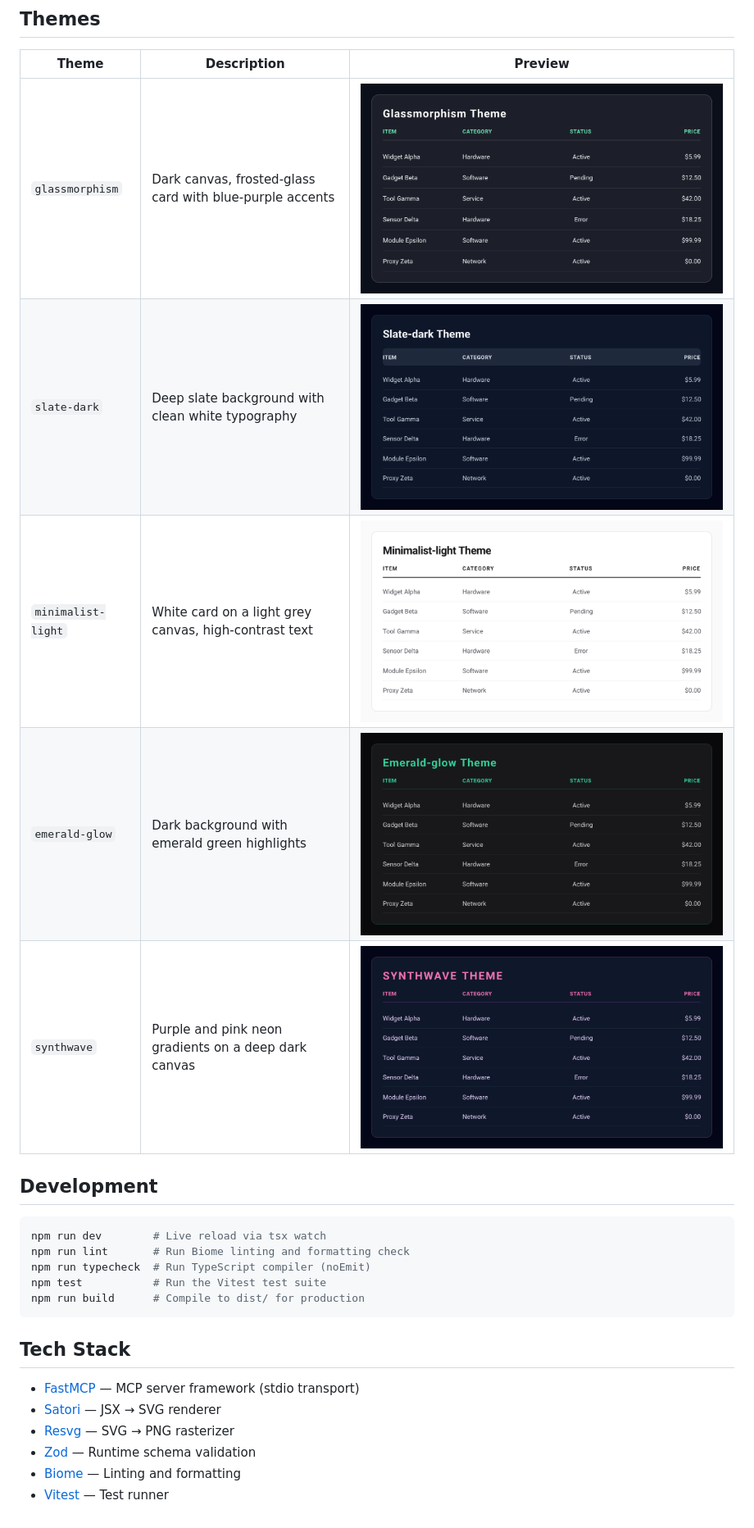
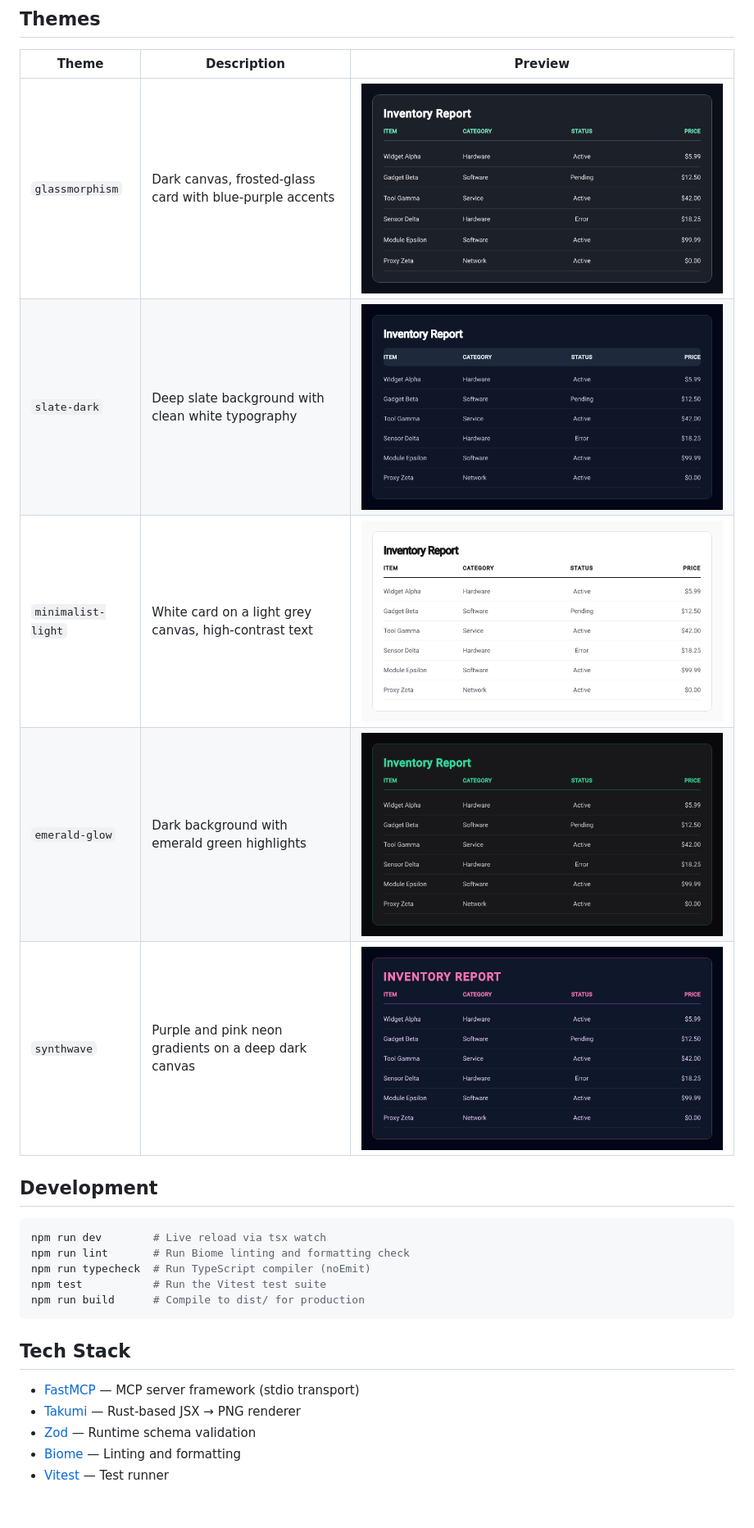
Before and after one commit to kweinmeister/markdown-table-to-image-mcp, a Markdown page: README.md, the part around the change. Shown at 82% size. Drawn GitHub-style; pictures changed too: docs/assets/themes/emerald-glow.png, docs/assets/themes/glassmorphism.png, docs/assets/themes/minimalist-light.png.

Commit message:
refactor: replace Satori with Takumi renderer

```diff
--- a/README.md
+++ b/README.md
@@ -110,8 +110,7 @@ npm run build      # Compile to dist/ for production
 ## Tech Stack
 
 - [FastMCP](https://github.com/punkpeye/fastmcp) — MCP server framework (stdio transport)
-- [Satori](https://github.com/vercel/satori) — JSX → SVG renderer
-- [Resvg](https://github.com/yisibl/resvg-js) — SVG → PNG rasterizer
+- [Takumi](https://github.com/kane50613/takumi) — Rust-based JSX → PNG renderer
 - [Zod](https://github.com/colinhacks/zod) — Runtime schema validation
 - [Biome](https://biomejs.dev/) — Linting and formatting
 - [Vitest](https://vitest.dev/) — Test runner
```
Also changed, not shown: 12 other files.
